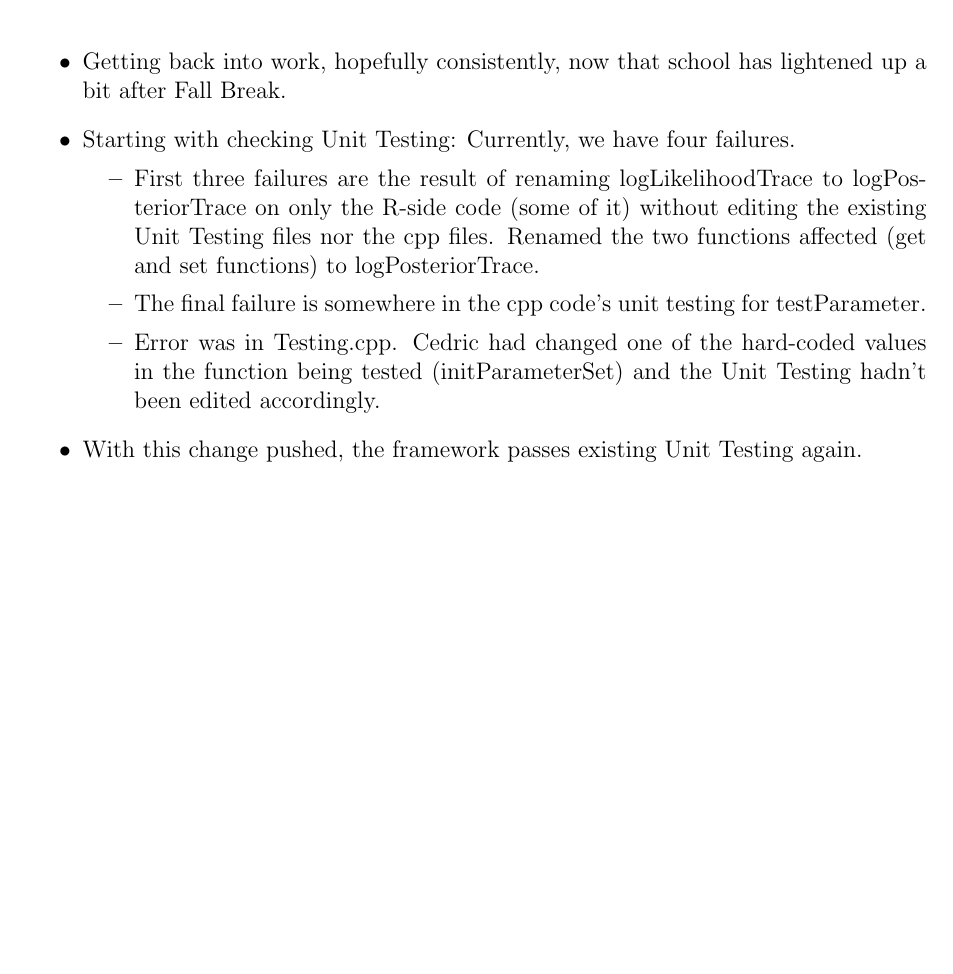
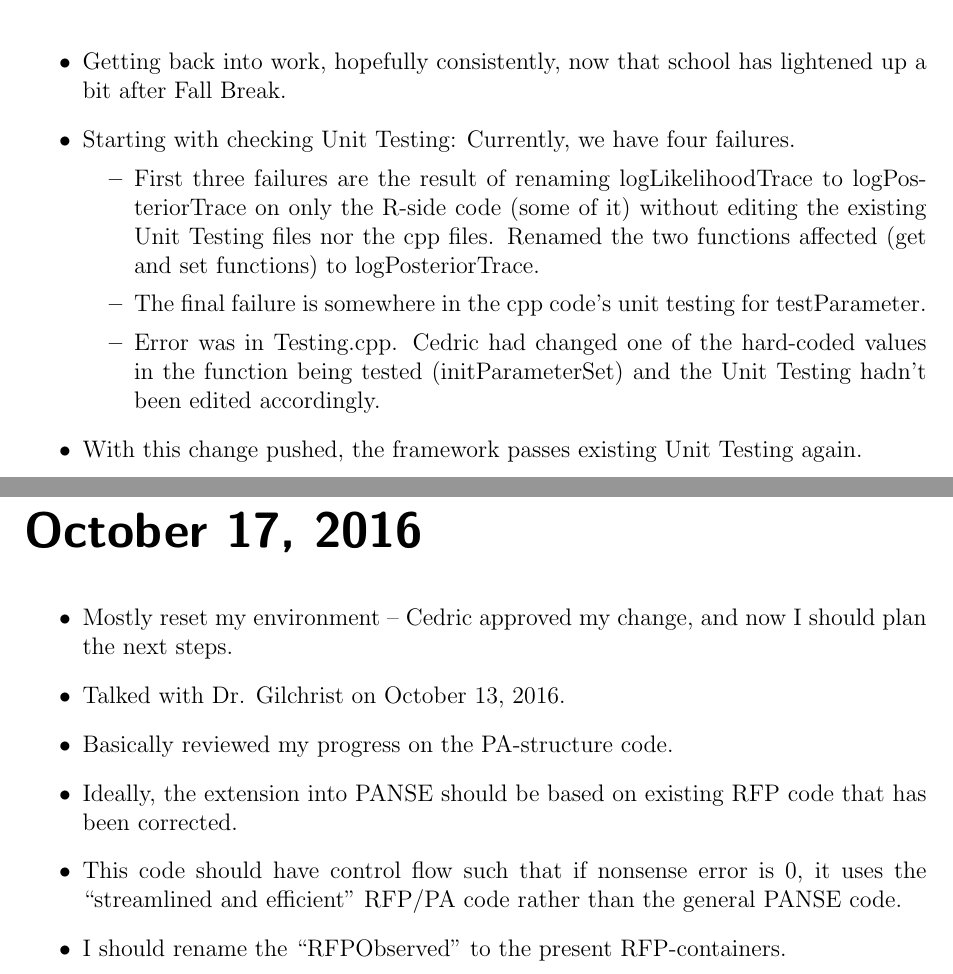
Before and after one commit to GilchristLab/labnotebooks, a LaTeX book (Hollis.Bui/notes/notes.tex): part of page 157 of 157 before the commit and two parts of pages 157 and 159 of 159 after it, the two joined at a grey line, cut so that both start at the same text, the shorter picture padded with empty space. Compiled offline with pdfLaTeX.

Commit message:
Oct 17 notes upd

```diff
--- a/Hollis.Bui/notes/notes.tex
+++ b/Hollis.Bui/notes/notes.tex
@@ -2640,4 +2640,15 @@ Last 13 lines of output:
     \item With this change pushed, the framework passes existing Unit Testing again.
 \end{itemize}
 
+\labday{October 17, 2016}
+
+\begin{itemize}
+    \item Mostly reset my environment -- Cedric approved my change, and now I should plan the next steps.
+    \item Talked with Dr. Gilchrist on October 13, 2016.
+    \item Basically reviewed my progress on the PA-structure code.
+    \item Ideally, the extension into PANSE should be based on existing RFP code that has been corrected.
+    \item This code should have control flow such that if nonsense error is 0, it uses the \enquote{streamlined and efficient} RFP/PA code rather than the general PANSE code.
+    \item I should rename the \enquote{RFPObserved} to the present RFP-containers.
+\end{itemize}
+
 \end{document}
```
